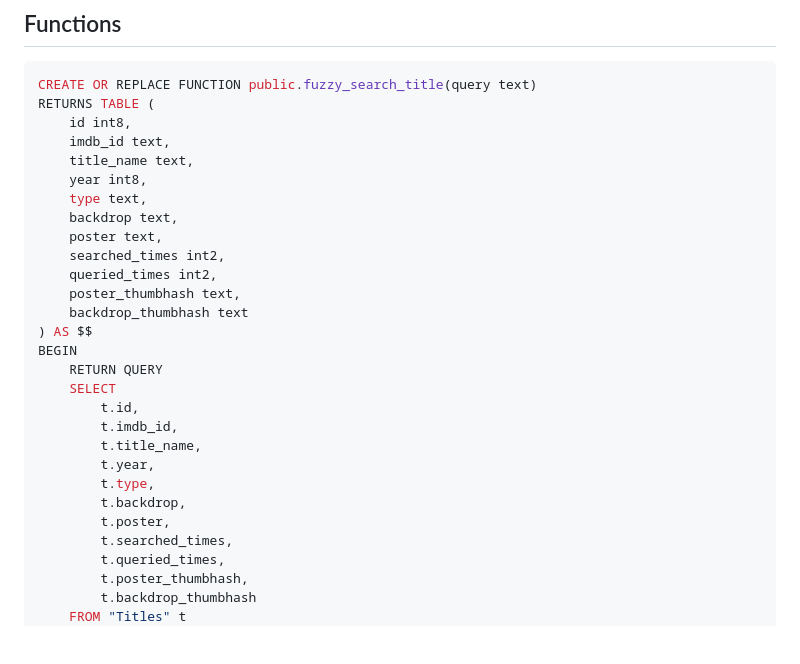
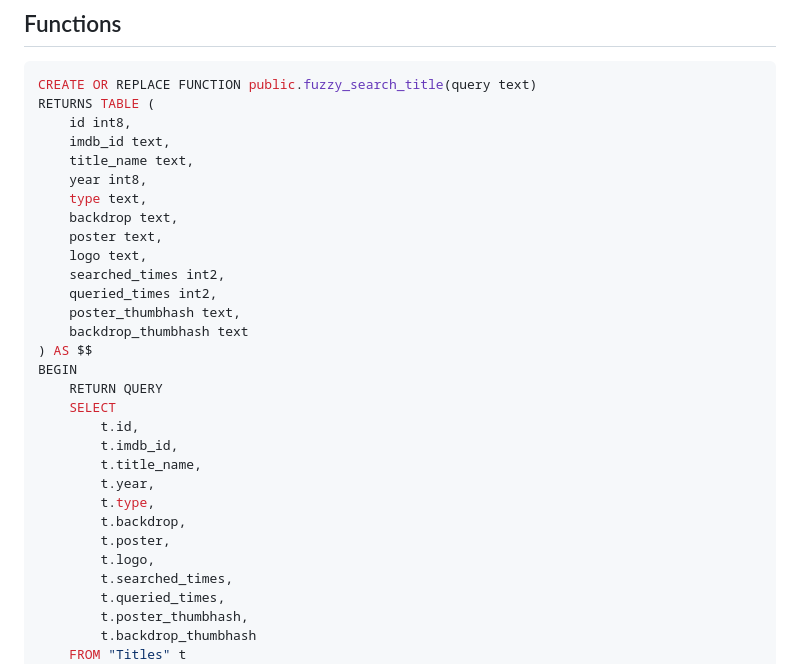
Before and after one commit to ucielsola/subtis, a Markdown page: packages/db/readme.md, the part around the change. Rendered like a GitHub page; blank space fills up the shorter version.

Commit message:
docs: Update fuzzy_search_title fn

```diff
--- a/packages/db/readme.md
+++ b/packages/db/readme.md
@@ -27,6 +27,7 @@ RETURNS TABLE (
     type text,
     backdrop text,
     poster text,
+    logo text,
     searched_times int2,
     queried_times int2,
     poster_thumbhash text,
@@ -42,6 +43,7 @@ BEGIN
         t.type,
         t.backdrop,
         t.poster,
+        t.logo,
         t.searched_times,
         t.queried_times,
         t.poster_thumbhash,
```
